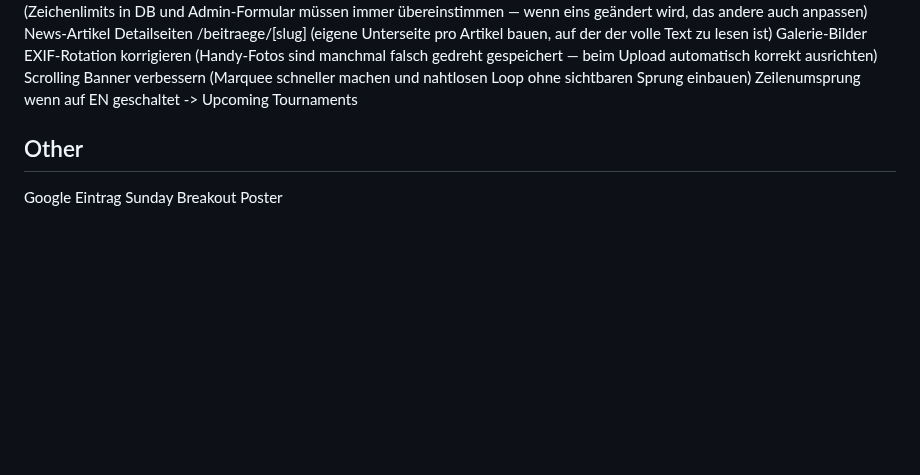
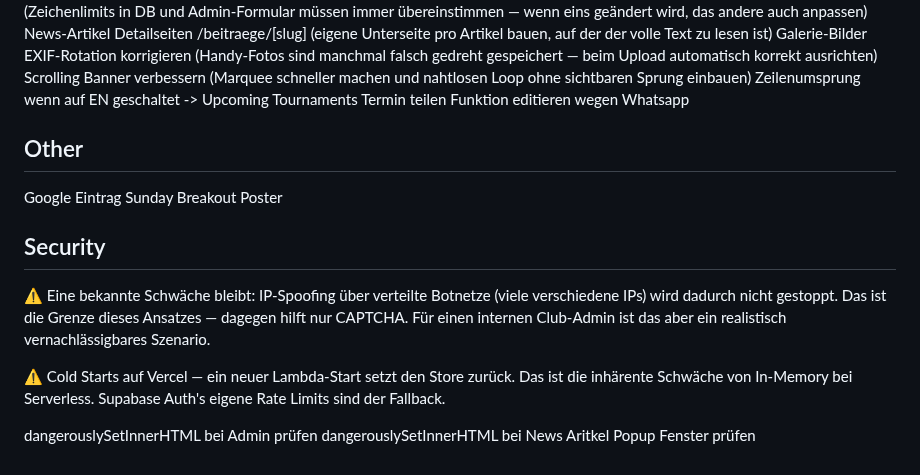
Before and after one commit to eraldo6/BCF1912, a Markdown page: docs/TODOS/todos.md, the part around one of its changes. Rendered like a GitHub page; blank space fills up the shorter version.

```diff
--- a/docs/TODOS/todos.md
+++ b/docs/TODOS/todos.md
@@ -85,8 +96,18 @@ News-Artikel Detailseiten /beitraege/[slug] (eigene Unterseite pro Artikel bauen
 Galerie-Bilder EXIF-Rotation korrigieren (Handy-Fotos sind manchmal falsch gedreht gespeichert — beim Upload automatisch korrekt ausrichten)
 Scrolling Banner verbessern (Marquee schneller machen und nahtlosen Loop ohne sichtbaren Sprung einbauen)
 Zeilenumsprung wenn auf EN geschaltet -> Upcoming Tournaments
+Termin teilen Funktion editieren wegen Whatsapp
 
 ## Other
 
 Google Eintrag
 Sunday Breakout Poster
+
+## Security
+
+⚠️ Eine bekannte Schwäche bleibt: IP-Spoofing über verteilte Botnetze (viele verschiedene IPs) wird dadurch nicht gestoppt. Das ist die Grenze dieses Ansatzes — dagegen hilft nur CAPTCHA. Für einen internen Club-Admin ist das aber ein realistisch vernachlässigbares Szenario.
+
+⚠️ Cold Starts auf Vercel — ein neuer Lambda-Start setzt den Store zurück. Das ist die inhärente Schwäche von In-Memory bei Serverless. Supabase Auth's eigene Rate Limits sind der Fallback.
+
+dangerouslySetInnerHTML bei Admin prüfen
+dangerouslySetInnerHTML bei News Aritkel Popup Fenster prüfen
```
Also changed, not shown: other parts of docs/TODOS/todos.md (+17 -6 lines), docs/TODOS/image.png (added), 12 other files.
